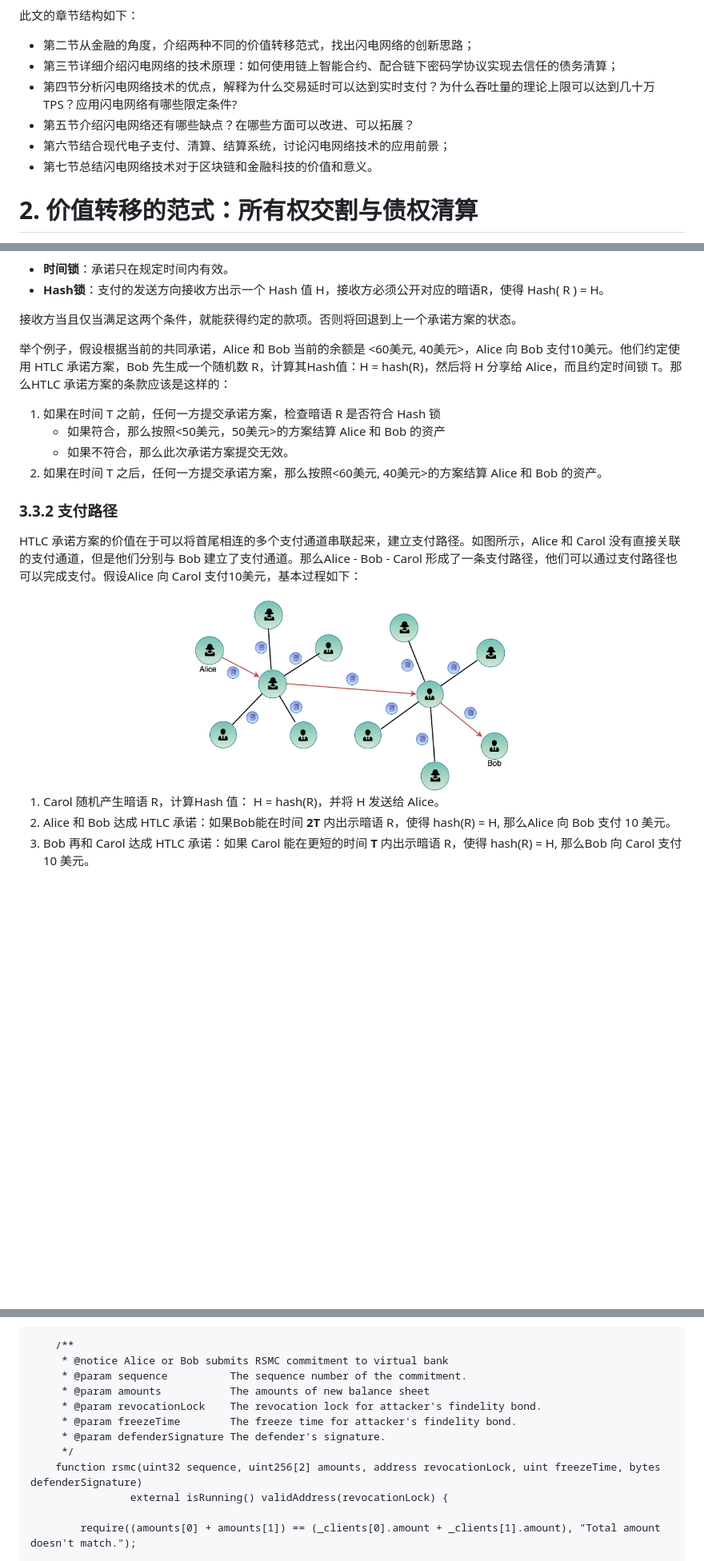
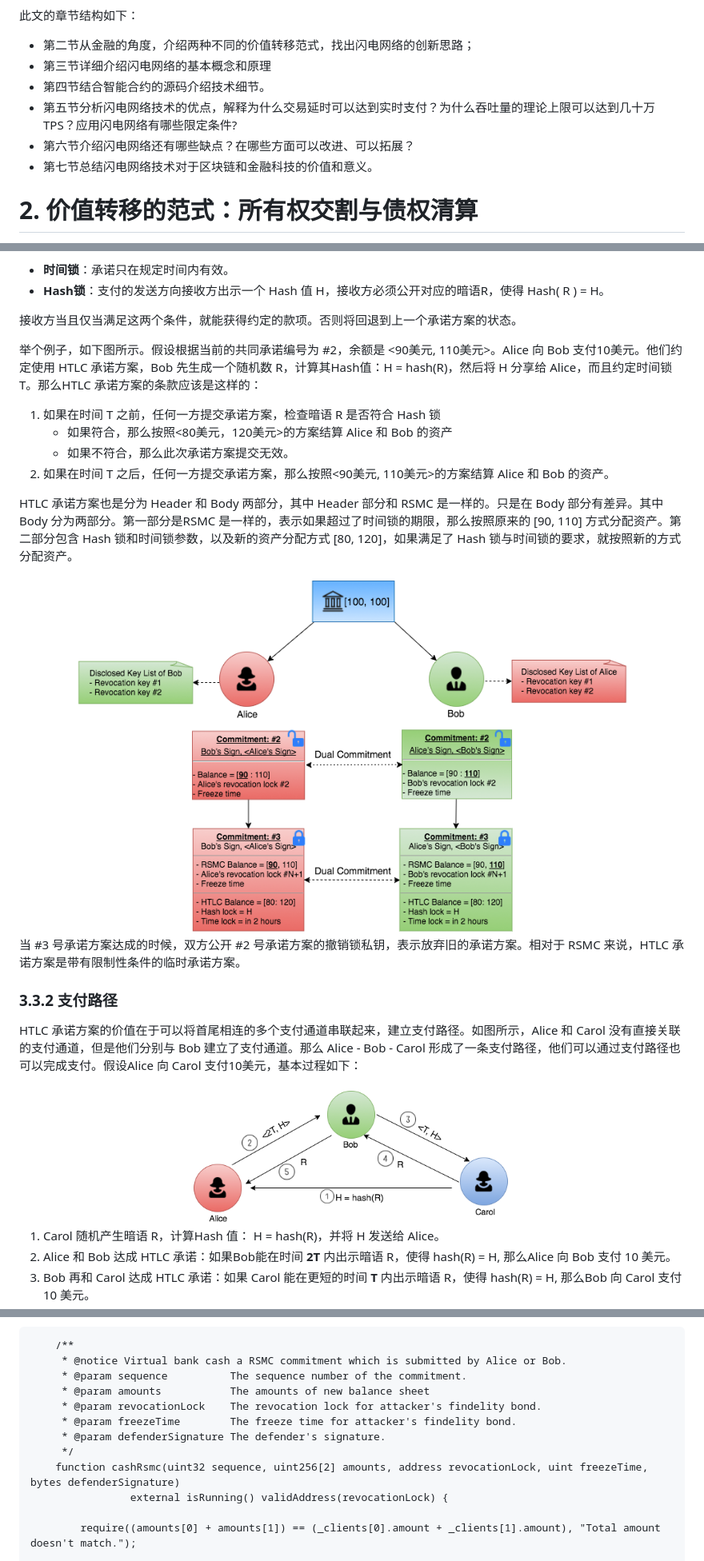
Before and after one commit to dapenghu/ethereum-payment-channel, a Markdown page: 闪电网络_去信任的清算协议.md, 3 parts joined by grey strips. Shown at 80% size. GitHub-like rendering; pictures changed too: images/htlc-1.png (added), images/payment_path.png (added); blank space fills up the shorter version.

````diff
--- a/闪电网络_去信任的清算协议.md
+++ b/闪电网络_去信任的清算协议.md
@@ -16,10 +16,10 @@
 此文的章节结构如下：
 
 - 第二节从金融的角度，介绍两种不同的价值转移范式，找出闪电网络的创新思路；
-- 第三节详细介绍闪电网络的技术原理：如何使用链上智能合约、配合链下密码学协议实现去信任的债务清算；
-- 第四节分析闪电网络技术的优点，解释为什么交易延时可以达到实时支付？为什么吞吐量的理论上限可以达到几十万TPS？应用闪电网络有哪些限定条件?
-- 第五节介绍闪电网络还有哪些缺点？在哪些方面可以改进、可以拓展？
-- 第六节结合现代电子支付、清算、结算系统，讨论闪电网络技术的应用前景；
+- 第三节详细介绍闪电网络的基本概念和原理
+- 第四节结合智能合约的源码介绍技术细节。
+- 第五节分析闪电网络技术的优点，解释为什么交易延时可以达到实时支付？为什么吞吐量的理论上限可以达到几十万TPS？应用闪电网络有哪些限定条件?
+- 第六节介绍闪电网络还有哪些缺点？在哪些方面可以改进、可以拓展？
 - 第七节总结闪电网络技术对于区块链和金融科技的价值和意义。
 
 # 2. 价值转移的范式：所有权交割与债权清算
@@ -160,17 +184,23 @@ RSMC 协议的局限性在于虚拟银行自有连个账户，只能服务于两
 
 接收方当且仅当满足这两个条件，就能获得约定的款项。否则将回退到上一个承诺方案的状态。
 
-举个例子，假设根据当前的共同承诺，Alice 和 Bob 当前的余额是 <60美元, 40美元>，Alice 向 Bob 支付10美元。他们约定使用 HTLC 承诺方案，Bob 先生成一个随机数 R，计算其Hash值：H = hash(R)，然后将 H 分享给 Alice，而且约定时间锁 T。那么HTLC 承诺方案的条款应该是这样的：
+举个例子，如下图所示。假设根据当前的共同承诺编号为 #2，余额是 <90美元, 110美元>。Alice 向 Bob 支付10美元。他们约定使用 HTLC 承诺方案，Bob 先生成一个随机数 R，计算其Hash值：H = hash(R)，然后将 H 分享给 Alice，而且约定时间锁 T。那么HTLC 承诺方案的条款应该是这样的：
 
 1. 如果在时间 T 之前，任何一方提交承诺方案，检查暗语 R 是否符合 Hash 锁
-    - 如果符合，那么按照<50美元，50美元>的方案结算 Alice 和 Bob 的资产
+    - 如果符合，那么按照<80美元，120美元>的方案结算 Alice 和 Bob 的资产
     - 如果不符合，那么此次承诺方案提交无效。
-2. 如果在时间 T 之后，任何一方提交承诺方案，那么按照<60美元, 40美元>的方案结算 Alice 和 Bob 的资产。
+2. 如果在时间 T 之后，任何一方提交承诺方案，那么按照<90美元, 110美元>的方案结算 Alice 和 Bob 的资产。
+
+HTLC 承诺方案也是分为 Header 和 Body 两部分，其中 Header 部分和 RSMC 是一样的。只是在 Body 部分有差异。其中 Body 分为两部分。第一部分是RSMC 是一样的，表示如果超过了时间锁的期限，那么按照原来的 [90, 110] 方式分配资产。第二部分包含 Hash 锁和时间锁参数，以及新的资产分配方式 [80, 120]，如果满足了 Hash 锁与时间锁的要求，就按照新的方式分配资产。
+
+<center><img src="images/htlc-1.png" alt="drawing" width="700"/></center>
+
+当 #3 号承诺方案达成的时候，双方公开 #2 号承诺方案的撤销锁私钥，表示放弃旧的承诺方案。相对于 RSMC 来说，HTLC 承诺方案是带有限制性条件的临时承诺方案。
 
 ### 3.3.2 **支付路径**
-HTLC 承诺方案的价值在于可以将首尾相连的多个支付通道串联起来，建立支付路径。如图所示，Alice 和 Carol 没有直接关联的支付通道，但是他们分别与 Bob 建立了支付通道。那么Alice - Bob - Carol 形成了一条支付路径，他们可以通过支付路径也可以完成支付。假设Alice 向 Carol 支付10美元，基本过程如下：
+HTLC 承诺方案的价值在于可以将首尾相连的多个支付通道串联起来，建立支付路径。如图所示，Alice 和 Carol 没有直接关联的支付通道，但是他们分别与 Bob 建立了支付通道。那么 Alice - Bob - Carol 形成了一条支付路径，他们可以通过支付路径也可以完成支付。假设Alice 向 Carol 支付10美元，基本过程如下：
 
-<center><img src="images/多通道串联.png" alt="drawing" width="400"/></center>
+<center><img src="images/payment_path.png" alt="drawing" width="400"/></center>
 
 1. Carol 随机产生暗语 R，计算Hash 值： H = hash(R)，并将 H 发送给 Alice。
 2. Alice 和 Bob 达成 HTLC 承诺：如果Bob能在时间 **2T** 内出示暗语 R，使得 hash(R) = H, 那么Alice 向 Bob 支付 10 美元。
@@ -388,14 +418,14 @@ rsmc() 首先检查所有输入参数是否有效，包括以下内容：
 
 ```
     /**
-     * @notice Alice or Bob submits RSMC commitment to virtual bank
+     * @notice Virtual bank cash a RSMC commitment which is submitted by Alice or Bob.
      * @param sequence          The sequence number of the commitment.
      * @param amounts           The amounts of new balance sheet
      * @param revocationLock    The revocation lock for attacker's findelity bond.
      * @param freezeTime        The freeze time for attacker's findelity bond.
      * @param defenderSignature The defender's signature.
      */
-    function rsmc(uint32 sequence, uint256[2] amounts, address revocationLock, uint freezeTime, bytes defenderSignature)
+    function cashRsmc(uint32 sequence, uint256[2] amounts, address revocationLock, uint freezeTime, bytes defenderSignature)
                 external isRunning() validAddress(revocationLock) {
 
         require((amounts[0] + amounts[1]) == (_clients[0].amount + _clients[1].amount), "Total amount doesn't match.");
````
Also changed, not shown: other parts of 闪电网络_去信任的清算协议.md (+38 -14 lines), images/RSMC_1.png, images/RSMC_2.png, images/RSMC_3.png (deleted), 1 other file.
